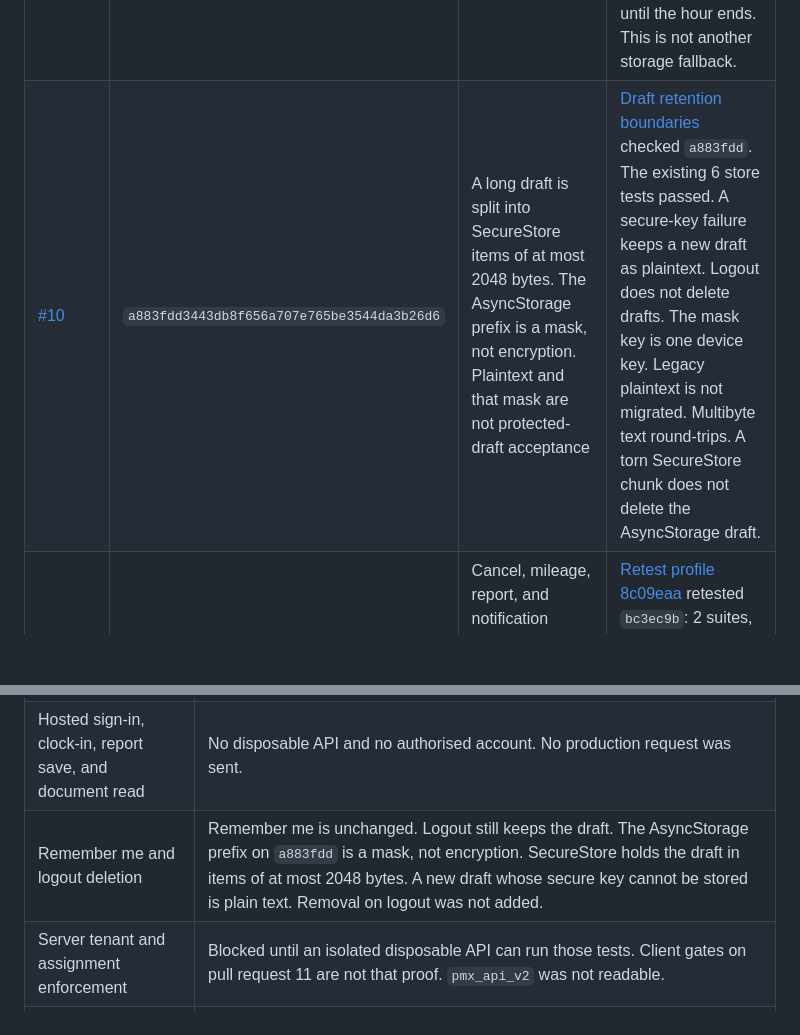
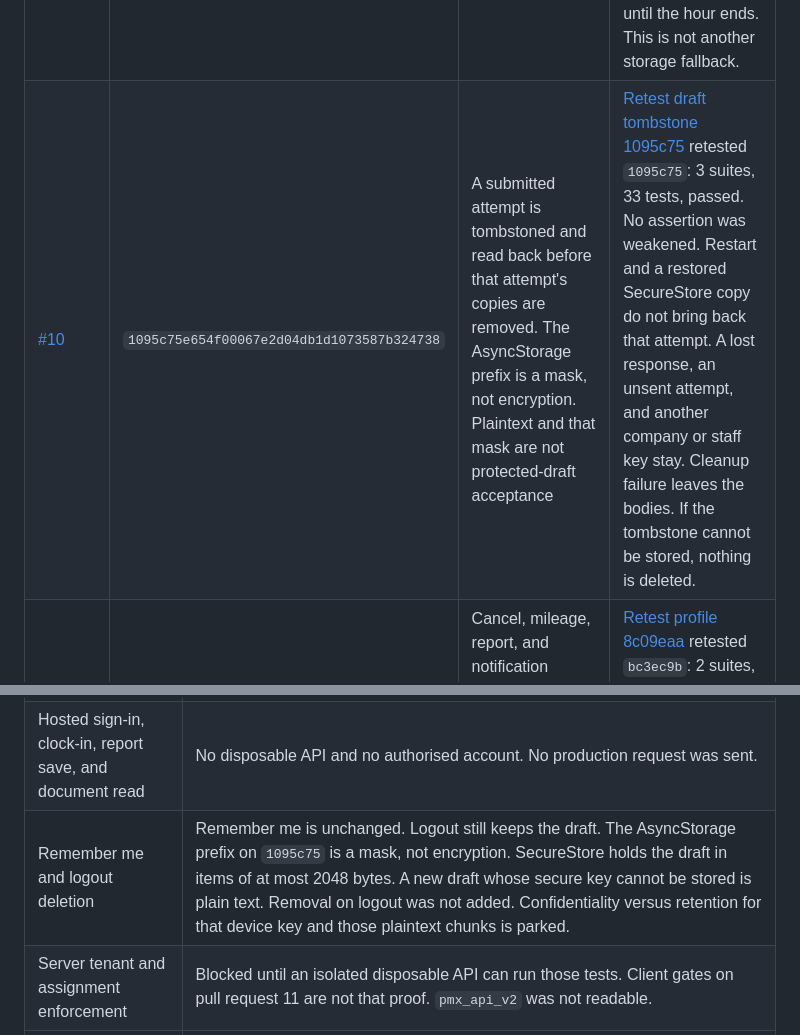
Before and after one commit to PMXsolutions/Promax-Mobile-App, a Markdown page: docs/release-ledger.md, 2 parts joined by grey strips. Rendered like a GitHub page; blank space fills up the shorter version.

```diff
--- a/docs/release-ledger.md
+++ b/docs/release-ledger.md
@@ -77,7 +77,7 @@ These items are missing. They were not recreated from this remote.
 | Pull request | Latest commit | What it holds | Independent review |
 | --- | --- | --- | --- |
 | [#9](https://github.com/PMXsolutions/Promax-Mobile-App/pull/9) | `ff0881301a4de6e9a04cc4707708e62b124151e7` | A sign-in intent is reserved before `auth_login`. If no store retains it, the request is withheld and can be tried again. No password is stored | [Retest sign-in ff08813](https://cursor.com/agents/bc-a2063c0d-dcc9-5e21-9e92-b9f02d3f8f9a) retested `ff08813`: 3 suites, 41 tests, passed. No assertion was weakened. All three writes failing withholds the send. A retained intent blocks a restart, a duplicate, and an interrupted send until the hour ends. This is not another storage fallback. |
-| [#10](https://github.com/PMXsolutions/Promax-Mobile-App/pull/10) | `a883fdd3443db8f656a707e765be3544da3b26d6` | A long draft is split into SecureStore items of at most 2048 bytes. The AsyncStorage prefix is a mask, not encryption. Plaintext and that mask are not protected-draft acceptance | [Draft retention boundaries](https://cursor.com/agents/bc-d9a774a5-988d-549d-9394-4f52b41b33f9) checked `a883fdd`. The existing 6 store tests passed. A secure-key failure keeps a new draft as plaintext. Logout does not delete drafts. The mask key is one device key. Legacy plaintext is not migrated. Multibyte text round-trips. A torn SecureStore chunk does not delete the AsyncStorage draft. |
+| [#10](https://github.com/PMXsolutions/Promax-Mobile-App/pull/10) | `1095c75e654f00067e2d04db1d1073587b324738` | A submitted attempt is tombstoned and read back before that attempt's copies are removed. The AsyncStorage prefix is a mask, not encryption. Plaintext and that mask are not protected-draft acceptance | [Retest draft tombstone 1095c75](https://cursor.com/agents/bc-6203ec83-dda9-5cc7-9079-99ed54257f86) retested `1095c75`: 3 suites, 33 tests, passed. No assertion was weakened. Restart and a restored SecureStore copy do not bring back that attempt. A lost response, an unsent attempt, and another company or staff key stay. Cleanup failure leaves the bodies. If the tombstone cannot be stored, nothing is deleted. |
 | [#11](https://github.com/PMXsolutions/Promax-Mobile-App/pull/11) | `bc3ec9b200e094b8dfbd4b7edc24b22ced51c082` | Cancel, mileage, report, and notification requests wait for this sign-in's roster or message list | [Retest profile 8c09eaa](https://cursor.com/agents/bc-d9a774a5-988d-549d-9394-4f52b41b33f9) retested `bc3ec9b`: 2 suites, 12 tests, passed. The server was not asked to reject another tenant. |
 | [#12](https://github.com/PMXsolutions/Promax-Mobile-App/pull/12) | this file | Acceptance matrix and this ledger | Record only. Not a store update. |
 
@@ -89,7 +89,7 @@ The independent rows above re-ran the latest commits in existing checkouts. They
 | --- | --- |
 | Android and iOS builds | No Android SDK, `adb`, emulator, or Apple toolchain. No package was produced. |
 | Hosted sign-in, clock-in, report save, and document read | No disposable API and no authorised account. No production request was sent. |
-| Remember me and logout deletion | Remember me is unchanged. Logout still keeps the draft. The AsyncStorage prefix on `a883fdd` is a mask, not encryption. SecureStore holds the draft in items of at most 2048 bytes. A new draft whose secure key cannot be stored is plain text. Removal on logout was not added. |
+| Remember me and logout deletion | Remember me is unchanged. Logout still keeps the draft. The AsyncStorage prefix on `1095c75` is a mask, not encryption. SecureStore holds the draft in items of at most 2048 bytes. A new draft whose secure key cannot be stored is plain text. Removal on logout was not added. Confidentiality versus retention for that device key and those plaintext chunks is parked. |
 | Server tenant and assignment enforcement | Blocked until an isolated disposable API can run those tests. Client gates on pull request 11 are not that proof. `pmx_api_v2` was not readable. |
 | Live company iPhone binary | Bundle `au.com.promaxsolutions.promaxcare` version `1.1.0` is on the App Store. Its source tree and IPA are not on this host. |
 | Live `com.promax-app` binary | Store version is `1.2.0` from Aermeans. This remote is `1.1.0`. |
```
Also changed, not shown: docs/staff-journey-matrix.md (+9 -5 lines).
